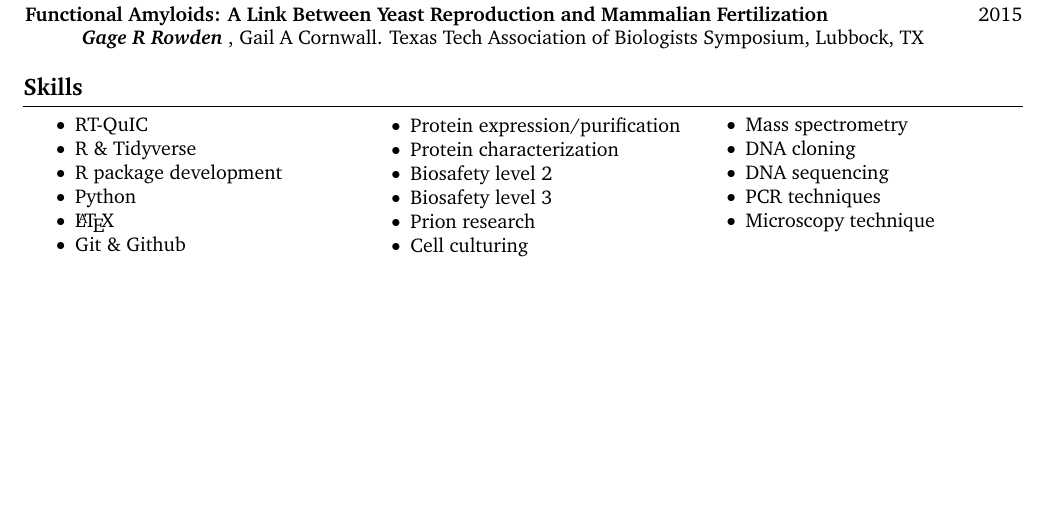
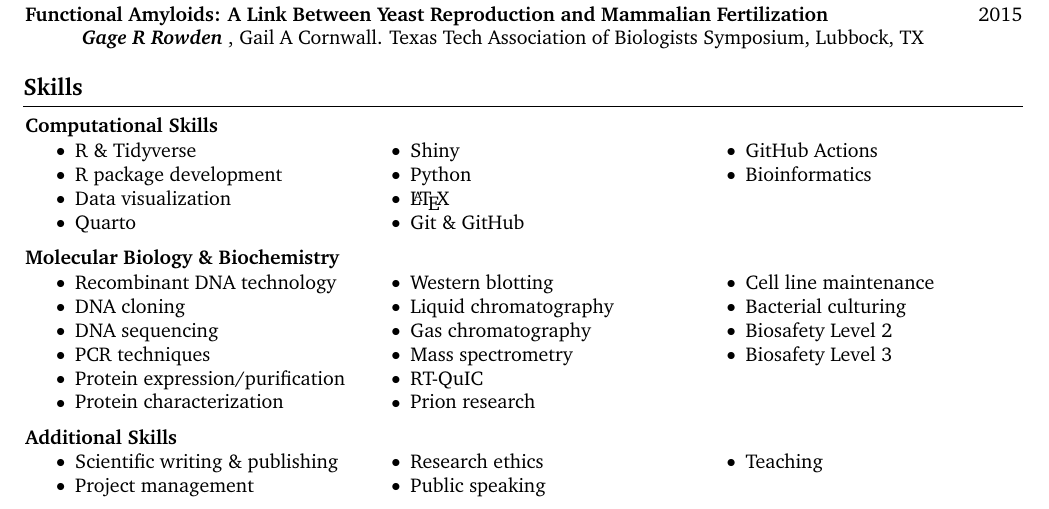
Before and after one commit to gage1145/resume, a LaTeX CV (resume.tex): part of page 4 of 4, cut so that both start at the same text, the shorter picture padded with empty space. Compiled offline with pdfLaTeX.

Commit message:
Converted skills section to have sub-skills.

```diff
--- a/resume.tex
+++ b/resume.tex
@@ -274,24 +274,47 @@
 
     \section{Skills}
 
+        \subskill{Computational Skills}
         \begin{skills}
-            \item RT-QuIC
             \item R \& Tidyverse
             \item R package development
+            \item Data visualization
+            \item Quarto
+            \item Shiny
             \item Python
             \item \LaTeX
-            \item Git \& Github
-            \item Protein expression/purification
-            \item Protein characterization
-            \item Biosafety level 2
-            \item Biosafety level 3
-            \item Prion research
-            \item Cell culturing
-            \item Mass spectrometry
+            \item Git \& GitHub
+            \item GitHub Actions
+            \item Bioinformatics
+        \end{skills}
+
+        \subskill{Molecular Biology \& Biochemistry}
+        \begin{skills}
+            \item Recombinant DNA technology
             \item DNA cloning
             \item DNA sequencing
             \item PCR techniques
-            \item Microscopy technique
+            \item Protein expression/purification
+            \item Protein characterization
+            \item Western blotting
+            \item Liquid chromatography
+            \item Gas chromatography
+            \item Mass spectrometry
+            \item RT-QuIC
+            \item Prion research
+            \item Cell line maintenance
+            \item Bacterial culturing
+            \item Biosafety Level 2
+            \item Biosafety Level 3
+        \end{skills}
+
+        \subskill{Additional Skills}
+        \begin{skills}
+            \item Scientific writing \& publishing
+            \item Project management
+            \item Research ethics
+            \item Public speaking
+            \item Teaching
         \end{skills}
 
     % \section{Consultation}
```
